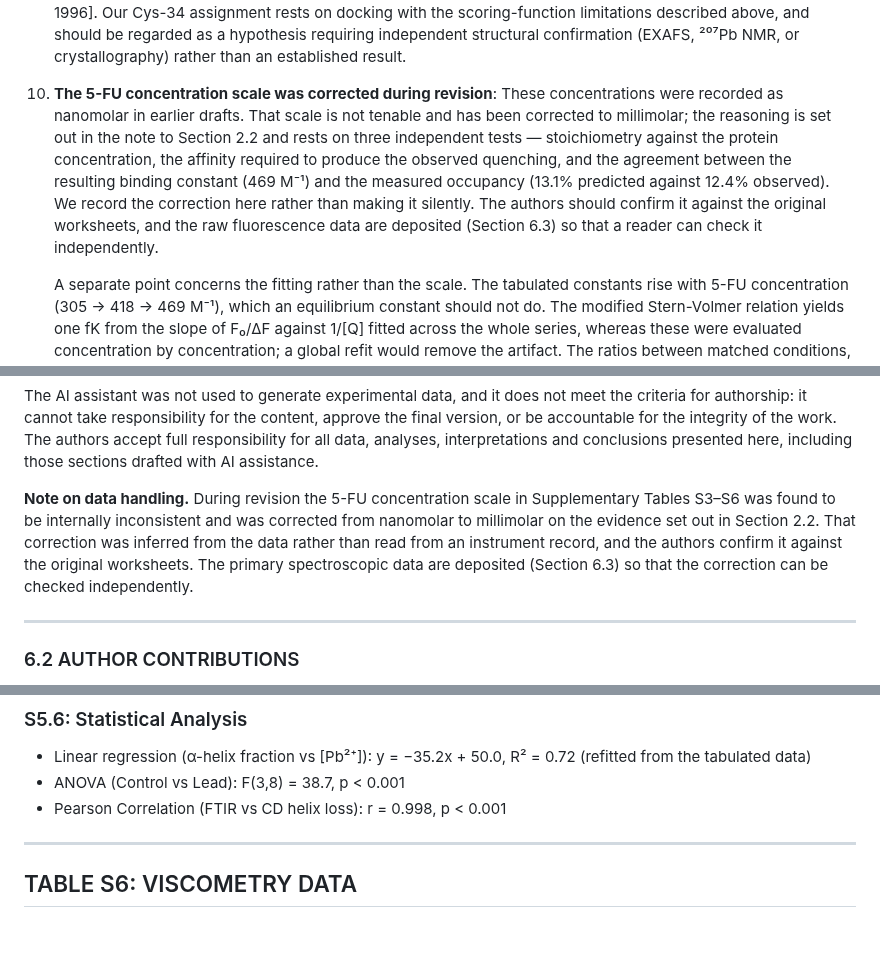
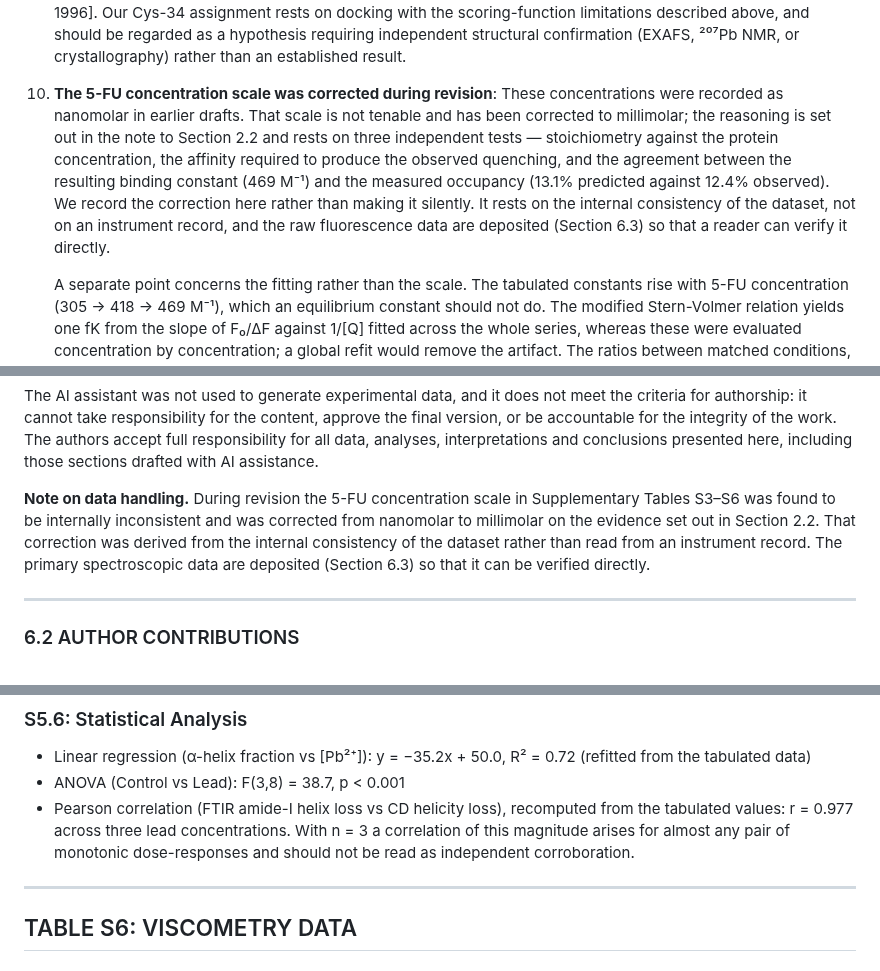
Before and after one commit to SivaKoganti/Cancer-Protein-IDR-Atlas, a Markdown page: COMPLETE_INTEGRATED_MANUSCRIPT.md, 3 parts joined by grey strips. Drawn GitHub-style; blank space fills up the shorter version.

```diff
--- a/COMPLETE_INTEGRATED_MANUSCRIPT.md
+++ b/COMPLETE_INTEGRATED_MANUSCRIPT.md
@@ -569,7 +569,7 @@ Our findings are consistent with prior literature on metal-protein interactions:
 
 9. **Assignment of the primary lead site is not settled**: The only study to address Pb–HSA binding directly by spectroscopic means localized Pb to protein nitrogen and oxygen atoms through hydrophilic contacts rather than to the Cys-34 thiol (K ≈ 8.2 × 10⁴ M⁻¹, ~0.7 Pb per protein) [Belatik et al., *PLoS ONE* 2012, 7, e36723]. There is precedent for caution: the two strong Cd(II) sites on albumin do not involve Cys-34 [Sadler & Viles, *Inorg. Chem.* 1996]. Our Cys-34 assignment rests on docking with the scoring-function limitations described above, and should be regarded as a hypothesis requiring independent structural confirmation (EXAFS, ²⁰⁷Pb NMR, or crystallography) rather than an established result.
 
-10. **The 5-FU concentration scale was corrected during revision**: These concentrations were recorded as nanomolar in earlier drafts. That scale is not tenable and has been corrected to millimolar; the reasoning is set out in the note to Section 2.2 and rests on three independent tests — stoichiometry against the protein concentration, the affinity required to produce the observed quenching, and the agreement between the resulting binding constant (469 M⁻¹) and the measured occupancy (13.1% predicted against 12.4% observed). We record the correction here rather than making it silently. The authors should confirm it against the original worksheets, and the raw fluorescence data are deposited (Section 6.3) so that a reader can check it independently.
+10. **The 5-FU concentration scale was corrected during revision**: These concentrations were recorded as nanomolar in earlier drafts. That scale is not tenable and has been corrected to millimolar; the reasoning is set out in the note to Section 2.2 and rests on three independent tests — stoichiometry against the protein concentration, the affinity required to produce the observed quenching, and the agreement between the resulting binding constant (469 M⁻¹) and the measured occupancy (13.1% predicted against 12.4% observed). We record the correction here rather than making it silently. It rests on the internal consistency of the dataset, not on an instrument record, and the raw fluorescence data are deposited (Section 6.3) so that a reader can verify it directly.
 
     A separate point concerns the fitting rather than the scale. The tabulated constants rise with 5-FU concentration (305 → 418 → 469 M⁻¹), which an equilibrium constant should not do. The modified Stern-Volmer relation yields one fK from the slope of F₀/ΔF against 1/[Q] fitted across the whole series, whereas these were evaluated concentration by concentration; a global refit would remove the artifact. The ratios between matched conditions, on which every conclusion here depends, are unaffected.
 
@@ -625,7 +625,7 @@ An AI assistant (Claude, Anthropic) was used for the following tasks:
 
 The AI assistant was not used to generate experimental data, and it does not meet the criteria for authorship: it cannot take responsibility for the content, approve the final version, or be accountable for the integrity of the work. The authors accept full responsibility for all data, analyses, interpretations and conclusions presented here, including those sections drafted with AI assistance.
 
-**Note on data handling.** During revision the 5-FU concentration scale in Supplementary Tables S3–S6 was found to be internally inconsistent and was corrected from nanomolar to millimolar on the evidence set out in Section 2.2. That correction was inferred from the data rather than read from an instrument record, and the authors confirm it against the original worksheets. The primary spectroscopic data are deposited (Section 6.3) so that the correction can be checked independently.
+**Note on data handling.** During revision the 5-FU concentration scale in Supplementary Tables S3–S6 was found to be internally inconsistent and was corrected from nanomolar to millimolar on the evidence set out in Section 2.2. That correction was derived from the internal consistency of the dataset rather than read from an instrument record. The primary spectroscopic data are deposited (Section 6.3) so that it can be verified directly.
 
 ---
 
@@ -1018,7 +1018,7 @@ DR-FTIR measuring amide I and III bands showing secondary structure changes. Per
 
 - Linear regression (α-helix fraction vs [Pb²⁺]): y = −35.2x + 50.0, R² = 0.72 (refitted from the tabulated data)
 - ANOVA (Control vs Lead): F(3,8) = 38.7, p < 0.001
-- Pearson Correlation (FTIR vs CD helix loss): r = 0.998, p < 0.001
+- Pearson correlation (FTIR amide-I helix loss vs CD helicity loss), recomputed from the tabulated values: r = 0.977 across three lead concentrations. With n = 3 a correlation of this magnitude arises for almost any pair of monotonic dose-responses and should not be read as independent corroboration.
 
 ---
 
```
Also changed, not shown: other parts of COMPLETE_INTEGRATED_MANUSCRIPT.md (+13 -13 lines), Figure_1_Geometric_Model.png, 7 other files.
